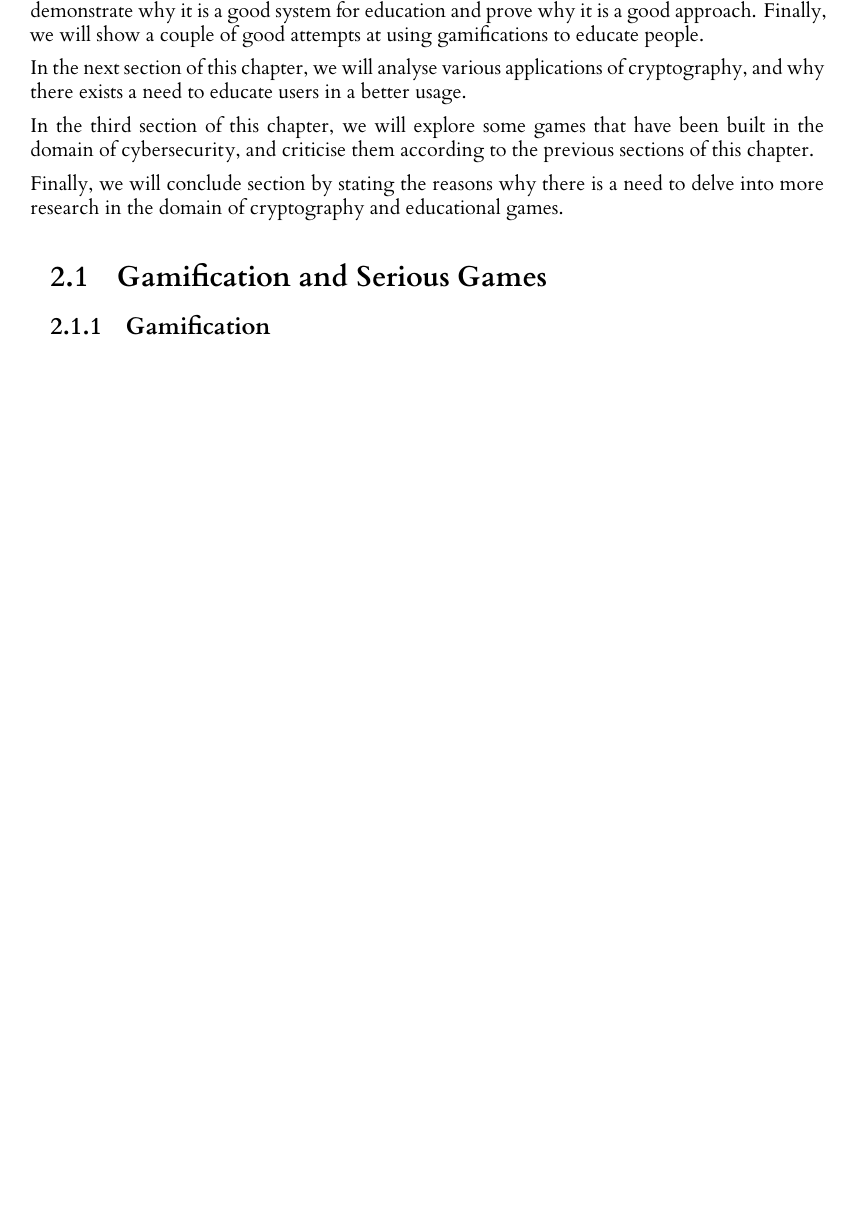
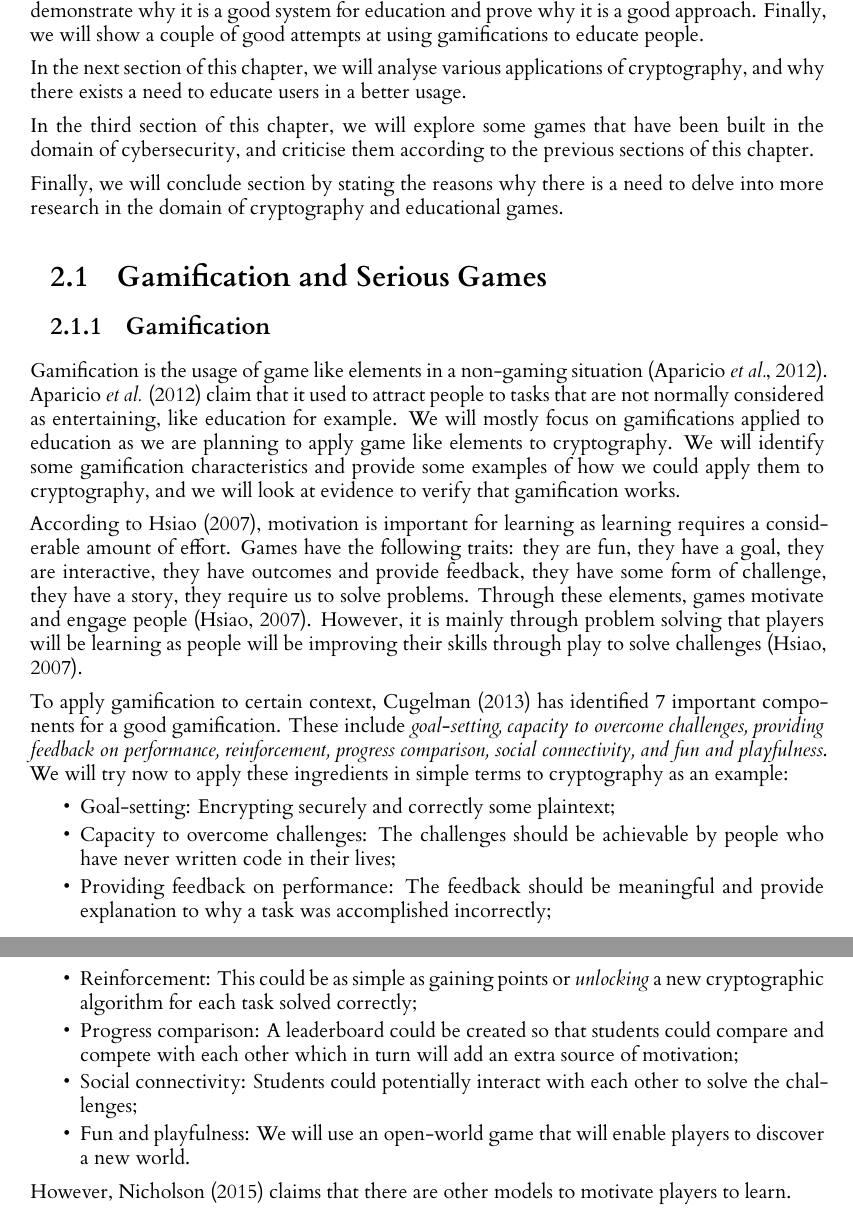
Before and after one commit to fmavb/level4Project, a LaTeX thesis (dissertation/l4proj.tex): part of page 7 of 19 before the commit and two parts of pages 7 and 8 of 20 after it, the two joined at a grey line, cut so that both start at the same text, the shorter picture padded with empty space. Compiled offline with XeLaTeX.

Commit message:
gamification literature review

```diff
--- a/dissertation/l4proj.tex
+++ b/dissertation/l4proj.tex
@@ -171,6 +171,31 @@ Finally, we will conclude section by stating the reasons why there is a need to
 
 \subsection{Gamification}
 
+Gamification is the usage of game like elements in a non-gaming situation (Aparicio \textit{et al.}, 2012).
+Aparicio \textit{et al.} (2012) claim that it used to attract people to tasks that are not normally considered as entertaining, like education for example.
+We will mostly focus on gamifications applied to education as we are planning to apply game like elements to cryptography.
+We will identify some gamification characteristics and provide some examples of how we could apply them to cryptography, and we will look at evidence to verify that gamification
+works.
+
+According to Hsiao (2007), motivation is important for learning as learning requires a considerable amount of effort.
+Games have the following traits: they are fun, they have a goal, they are interactive, they have outcomes and provide feedback, they have some form of challenge,
+they have a story, they require us to solve problems. Through these elements, games motivate and engage people (Hsiao, 2007).
+However, it is mainly through problem solving that players will be learning as people will be improving their skills through play to solve challenges (Hsiao, 2007).
+
+To apply gamification to certain context, Cugelman (2013) has identified 7 important components for a good gamification.
+These include \textit{goal-setting, capacity to overcome challenges, providing feedback on performance, reinforcement, progress comparison, social connectivity,
+and fun and playfulness}. We will try now to apply these ingredients in simple terms to cryptography as an example:
+\begin{itemize}
+    \item Goal-setting: Encrypting securely and correctly some plaintext;
+    \item Capacity to overcome challenges: The challenges should be achievable by people who have never written code in their lives;
+    \item Providing feedback on performance: The feedback should be meaningful and provide explanation to why a task was accomplished incorrectly;
+    \item Reinforcement: This could be as simple as gaining points or \textit{unlocking} a new cryptographic algorithm for each task solved correctly;
+    \item Progress comparison: A leaderboard could be created so that students could compare and compete with each other which in turn will add an extra source of motivation;
+    \item Social connectivity: Students could potentially interact with each other to solve the challenges;
+    \item Fun and playfulness: We will use an open-world game that will enable players to discover a new world.
+\end{itemize}
+
+However, Nicholson (2015) claims that there are other models to motivate players to learn.
 
 %==================================================================================================================================
 \chapter{Analysis/Requirements}
```
Also changed, not shown: timelog.md (+5 -0 lines).
